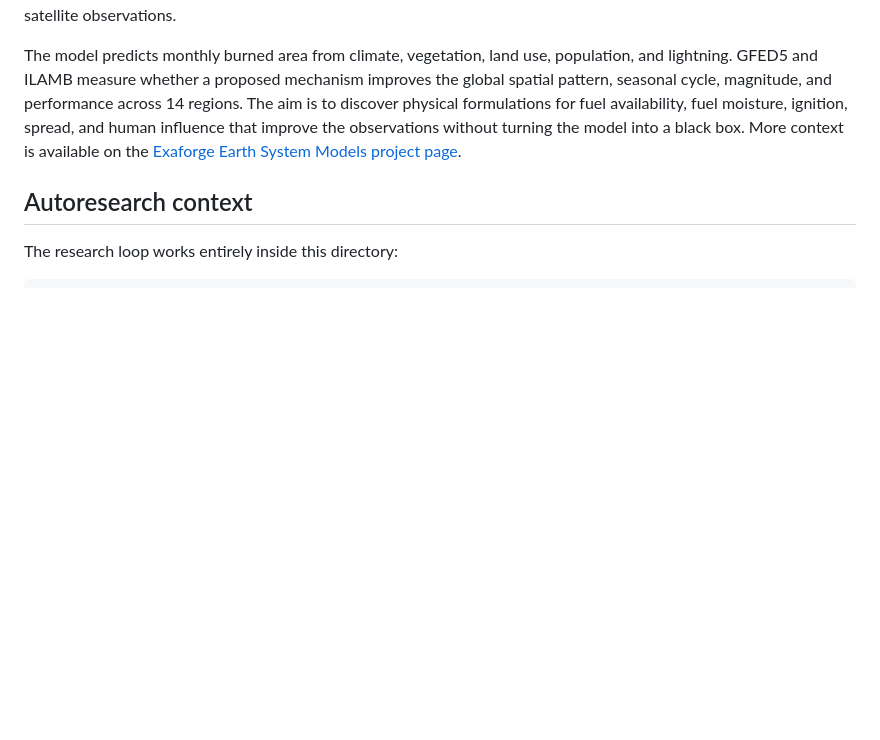
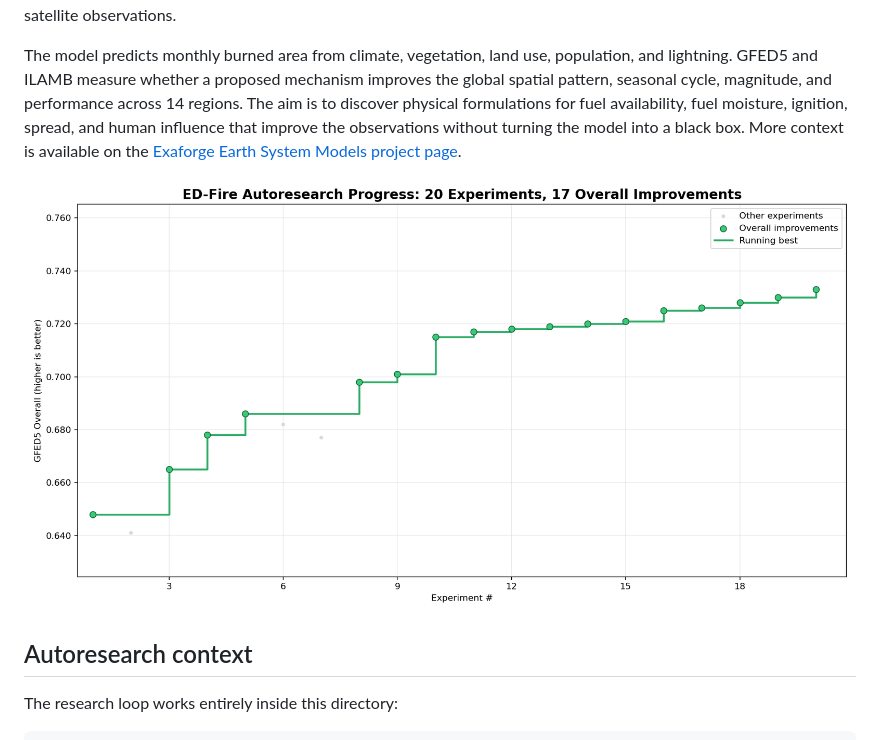
Before and after one commit to DeveshParagiri/ed-autoresearch, a Markdown page: README.md, the part around the change. GitHub-like rendering; pictures changed too: progress.png (added); blank space fills up the shorter version.

Commit message:
Embed autoresearch progress in README

```diff
--- a/README.md
+++ b/README.md
@@ -3,6 +3,8 @@
 ED-Fire tests whether autoresearch can develop a better fire module for the [Ecosystem Demography model](https://gel.umd.edu/ed.php). Global fire models still struggle to reproduce where fire occurs, when it peaks, and how much land burns. The research loop proposes interpretable changes to the model's equations, fits their parameters, and tests each formulation against satellite observations.
 
 The model predicts monthly burned area from climate, vegetation, land use, population, and lightning. GFED5 and ILAMB measure whether a proposed mechanism improves the global spatial pattern, seasonal cycle, magnitude, and performance across 14 regions. The aim is to discover physical formulations for fuel availability, fuel moisture, ignition, spread, and human influence that improve the observations without turning the model into a black box. More context is available on the [Exaforge Earth System Models project page](https://exaforgelabs.com/research/projects/earth-system-models/).
+
+![ED-Fire autoresearch progress](progress.png)
 
 ## Autoresearch context
 
```
